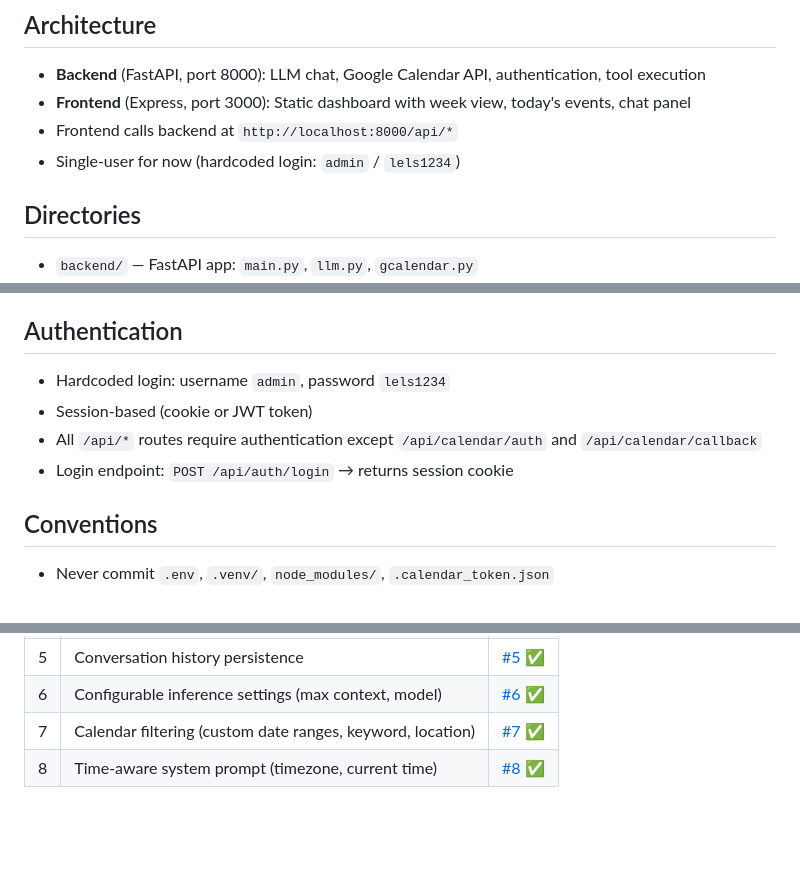
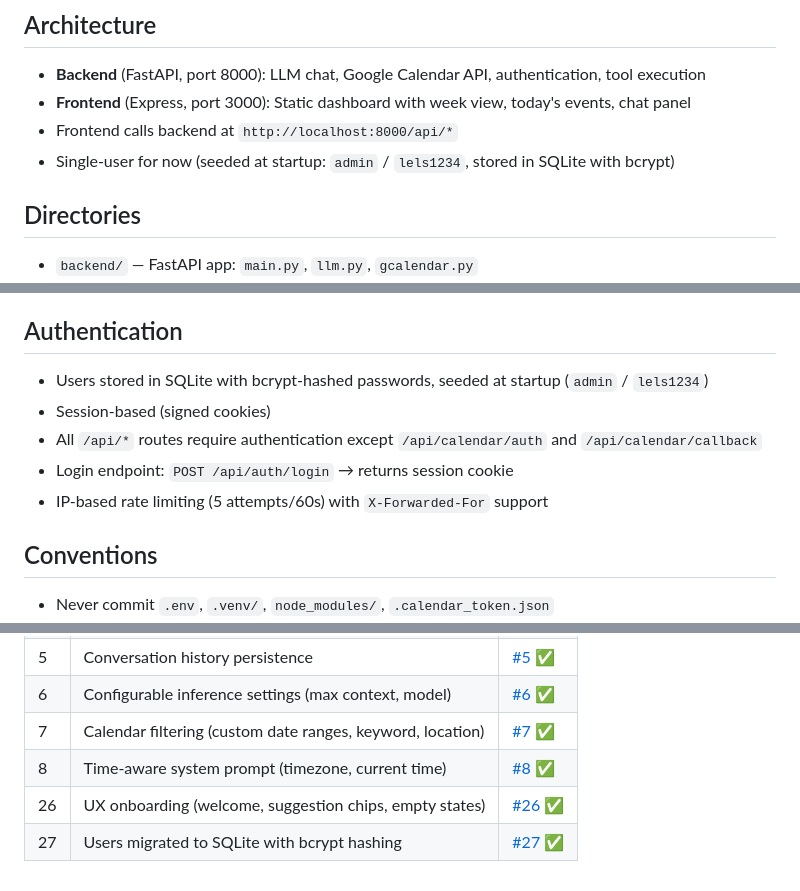
Before and after one commit to DiegoSVilla/qwelio, a Markdown page: AGENTS.md, 3 parts joined by grey strips. Rendered like a GitHub page; blank space fills up the shorter version.

```diff
--- a/AGENTS.md
+++ b/AGENTS.md
@@ -7,7 +7,7 @@ Qwelio is an AI-powered calendar assistant. The LLM agent is **time-aware** and
 - **Backend** (FastAPI, port 8000): LLM chat, Google Calendar API, authentication, tool execution
 - **Frontend** (Express, port 3000): Static dashboard with week view, today's events, chat panel
 - Frontend calls backend at `http://localhost:8000/api/*`
-- Single-user for now (hardcoded login: `admin` / `lels1234`)
+- Single-user for now (seeded at startup: `admin` / `lels1234`, stored in SQLite with bcrypt)
 
 ## Directories
 - `backend/` — FastAPI app: `main.py`, `llm.py`, `gcalendar.py`
@@ -101,10 +101,11 @@ Persist conversation turn (user msg + assistant response + tool calls)
 - If context exceeds model's max tokens, oldest turns are dropped
 
 ## Authentication
-- Hardcoded login: username `admin`, password `lels1234`
-- Session-based (cookie or JWT token)
+- Users stored in SQLite with bcrypt-hashed passwords, seeded at startup (`admin` / `lels1234`)
+- Session-based (signed cookies)
 - All `/api/*` routes require authentication except `/api/calendar/auth` and `/api/calendar/callback`
 - Login endpoint: `POST /api/auth/login` → returns session cookie
+- IP-based rate limiting (5 attempts/60s) with `X-Forwarded-For` support
 
 ## Conventions
 - Never commit `.env`, `.venv/`, `node_modules/`, `.calendar_token.json`
@@ -127,3 +128,5 @@ Persist conversation turn (user msg + assistant response + tool calls)
 | 6 | Configurable inference settings (max context, model) | [#6](https://github.com/DiegoSVilla/qwelio/issues/6) ✅ |
 | 7 | Calendar filtering (custom date ranges, keyword, location) | [#7](https://github.com/DiegoSVilla/qwelio/issues/7) ✅ |
 | 8 | Time-aware system prompt (timezone, current time) | [#8](https://github.com/DiegoSVilla/qwelio/issues/8) ✅ |
+| 26 | UX onboarding (welcome, suggestion chips, empty states) | [#26](https://github.com/DiegoSVilla/qwelio/issues/26) ✅ |
+| 27 | Users migrated to SQLite with bcrypt hashing | [#27](https://github.com/DiegoSVilla/qwelio/issues/27) ✅ |
```
Also changed, not shown: README.md (+2 -0 lines).
